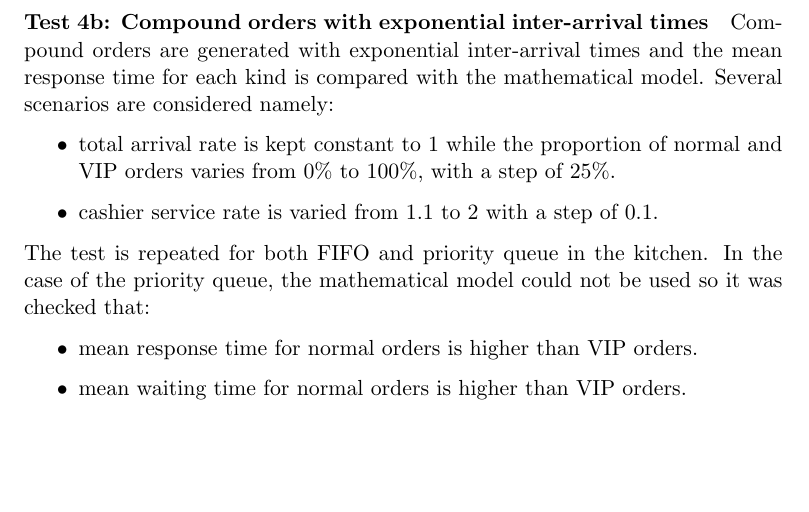
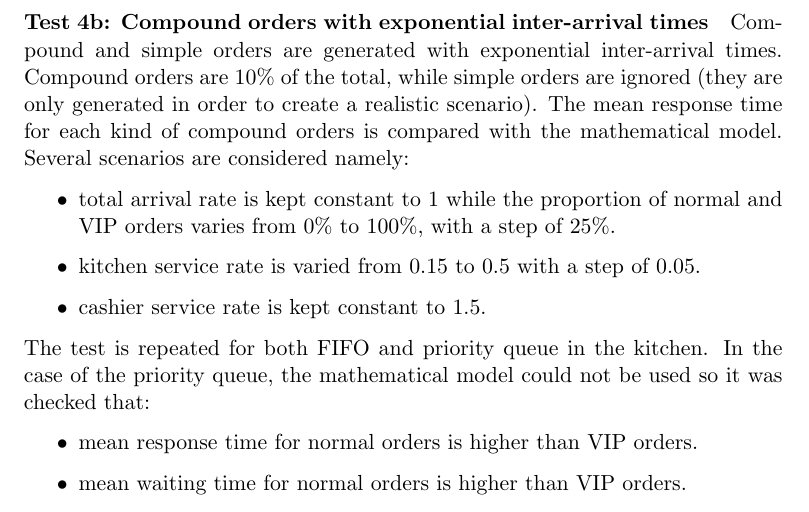
Before and after one commit to Manciukic/pecsn_project, a LaTeX document (docs/report/main.tex, which reads docs/report/implementation.tex): part of page 5 of 7, cut so that both start at the same text, the shorter picture padded with empty space. Compiled offline with pdfLaTeX.

Commit message:
Modified Test4b
TODO check that rates for other tests are correct

```diff
--- a/docs/report/implementation.tex
+++ b/docs/report/implementation.tex
@@ -46,13 +46,16 @@ scenarios are considered namely:
 \end{itemize}
 
 \paragraph{Test 4b: Compound orders with exponential inter-arrival times}
-Compound orders are generated with exponential inter-arrival times and the
-mean response time for each kind is compared with the mathematical model. Several
-scenarios are considered namely:
+Compound and simple orders are generated with exponential inter-arrival times.
+Compound orders are $10\%$ of the total, while simple orders are ignored (they are
+only generated in order to create a realistic scenario). The
+mean response time for each kind of compound orders is compared with the mathematical
+model. Several scenarios are considered namely:
 \begin{itemize}
     \item total arrival rate is kept constant to 1 while the proportion of
         normal and VIP orders varies from 0\% to 100\%, with a step of 25\%.
-    \item cashier service rate is varied from $1.1$ to $2$ with a step of $0.1$.
+    \item kitchen service rate is varied from $0.15$ to $0.5$ with a step of $0.05$.
+    \item cashier service rate is kept constant to $1.5$.
 \end{itemize}
 The test is repeated for both FIFO and priority queue in the kitchen. In the case
 of the priority queue, the mathematical model could not be used so it was checked
```
Also changed, not shown: 1 other file.
